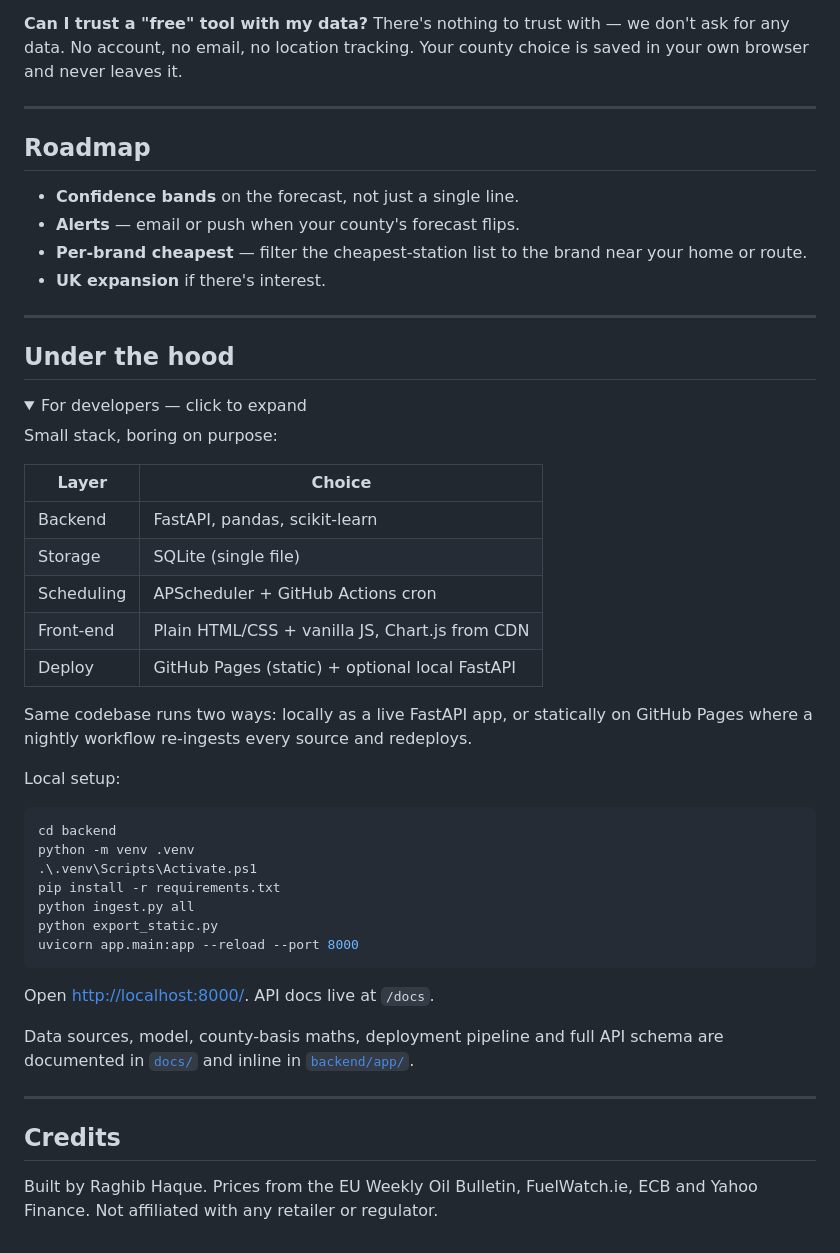
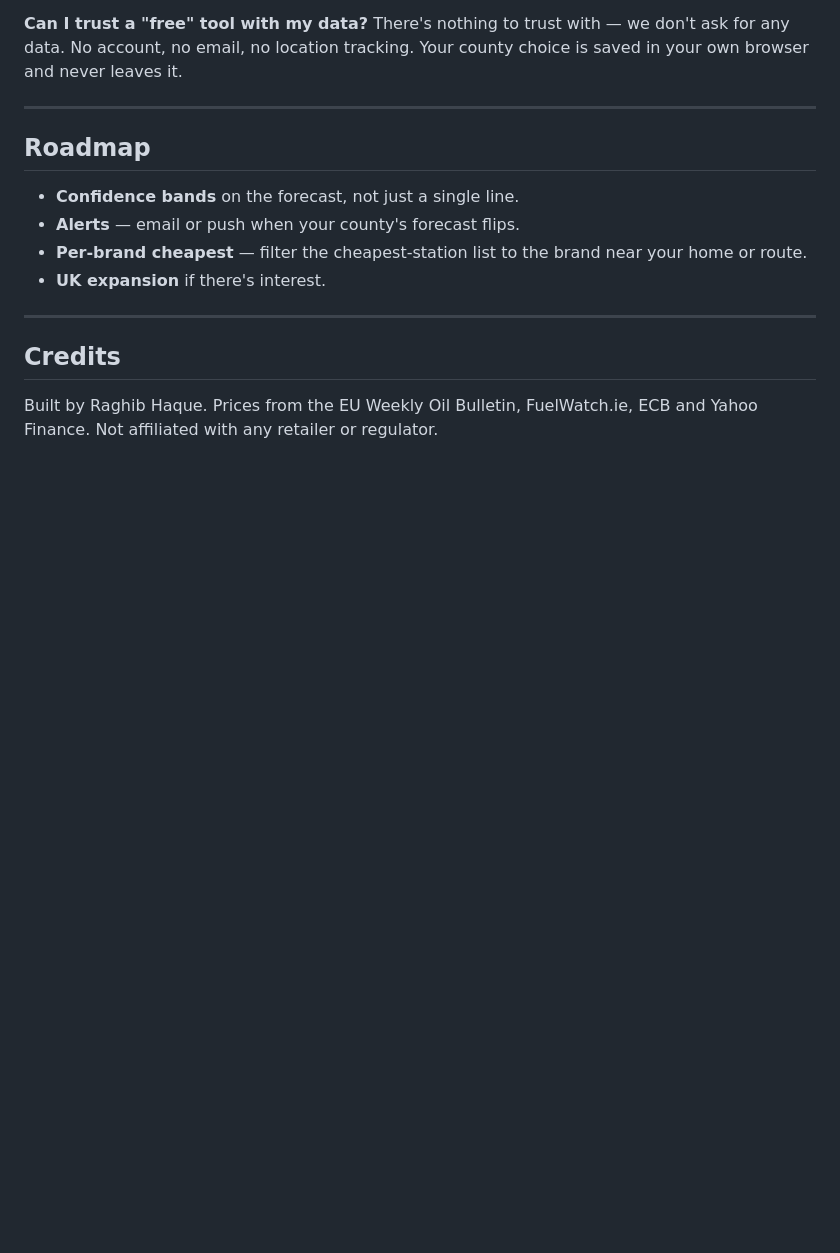
Before and after one commit to raghibhaque/Irish-Fuel-Trend, a Markdown page: README.md, the part around the change. GitHub-like rendering; folded sections open; blank space fills up the shorter version.

Commit message:
Remove 'Under the hood' section from README
Removed the 'Under the hood' section detailing the tech stack and local setup instructions.

````diff
--- a/README.md
+++ b/README.md
@@ -111,46 +111,6 @@ and never leaves it.
 
 ---
 
-## Under the hood
-
-<details>
-<summary>For developers — click to expand</summary>
-
-Small stack, boring on purpose:
-
-| Layer         | Choice                                              |
-| ------------- | --------------------------------------------------- |
-| Backend       | FastAPI, pandas, scikit-learn                       |
-| Storage       | SQLite (single file)                                |
-| Scheduling    | APScheduler + GitHub Actions cron                   |
-| Front-end     | Plain HTML/CSS + vanilla JS, Chart.js from CDN      |
-| Deploy        | GitHub Pages (static) + optional local FastAPI      |
-
-Same codebase runs two ways: locally as a live FastAPI app, or statically on
-GitHub Pages where a nightly workflow re-ingests every source and redeploys.
-
-Local setup:
-
-```powershell
-cd backend
-python -m venv .venv
-.\.venv\Scripts\Activate.ps1
-pip install -r requirements.txt
-python ingest.py all
-python export_static.py
-uvicorn app.main:app --reload --port 8000
-```
-
-Open <http://localhost:8000/>. API docs live at `/docs`.
-
-Data sources, model, county-basis maths, deployment pipeline and full API
-schema are documented in [`docs/`](docs/) and inline in
-[`backend/app/`](backend/app/).
-
-</details>
-
----
-
 ## Credits
 
 Built by Raghib Haque. Prices from the EU Weekly Oil Bulletin, FuelWatch.ie,
````
